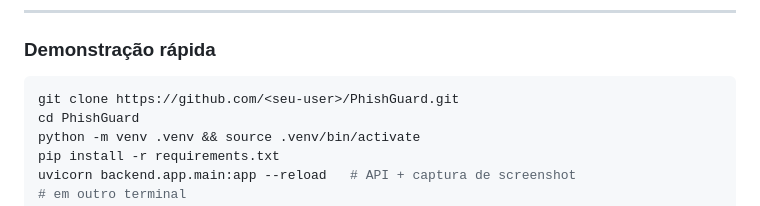
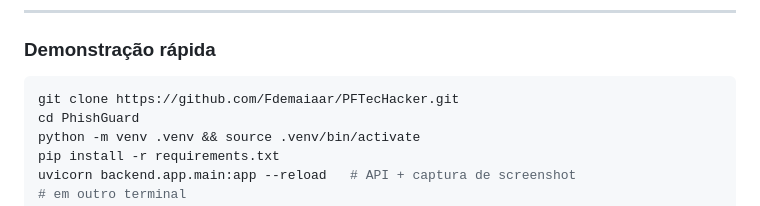
Before and after one commit to Fdemaiaar/PFTecHacker, a Markdown page: README.md, the part around the change. Drawn GitHub-style.

````diff
--- a/README.md
+++ b/README.md
@@ -22,7 +22,7 @@ Interface web com histórico local e captura de screenshot da página.
 ### Demonstração rápida
 
 ```bash
-git clone https://github.com/<seu-user>/PhishGuard.git
+git clone https://github.com/Fdemaiaar/PFTecHacker.git
 cd PhishGuard
 python -m venv .venv && source .venv/bin/activate
 pip install -r requirements.txt
````
